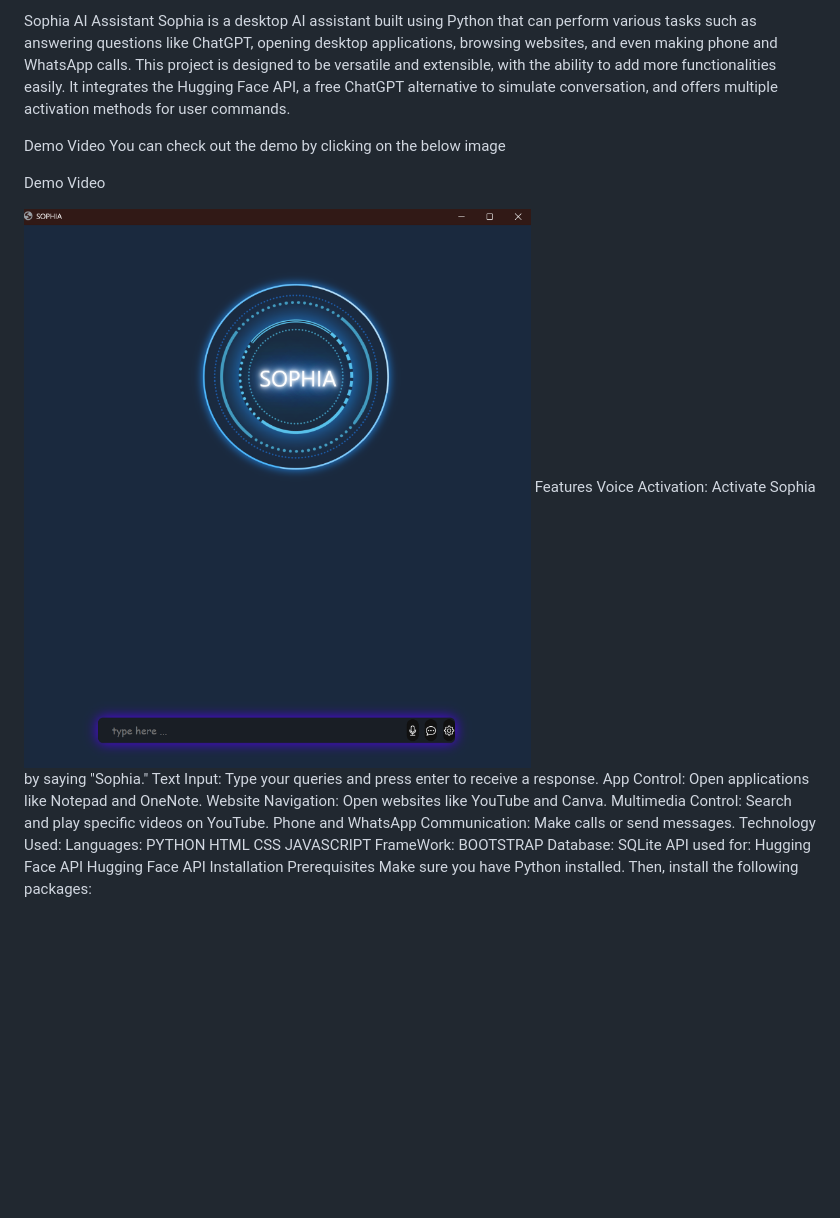
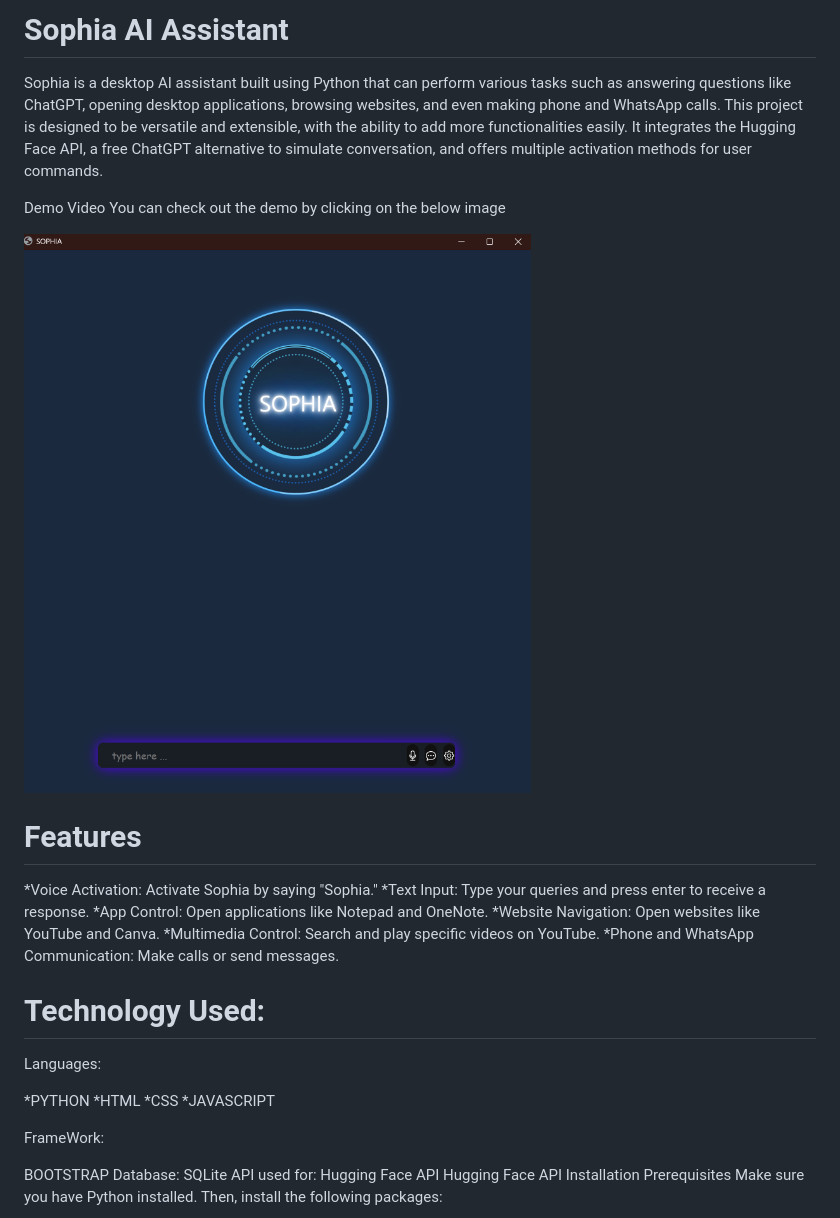
Before and after one commit to syedyunus02/Sophia-Al-Assistant, a Markdown page: engine/README.md, the part around the change. GitHub-like rendering; blank space fills up the shorter version.

Commit message:
Enhance README formatting and add sections
Updated README.md to improve formatting and structure.

```diff
--- a/engine/README.md
+++ b/engine/README.md
@@ -1,26 +1,31 @@
-Sophia AI Assistant
+# Sophia AI Assistant
 Sophia is a desktop AI assistant built using Python that can perform various tasks such as answering questions like ChatGPT, opening desktop applications, browsing websites, and even making phone and WhatsApp calls. This project is designed to be versatile and extensible, with the ability to add more functionalities easily. It integrates the Hugging Face API, a free ChatGPT alternative to simulate conversation, and offers multiple activation methods for user commands.
 
 Demo Video
 You can check out the demo by clicking on the below image
 
-Demo Video
+![image alt](https://raw.githubusercontent.com/syedyunus02/Sophia-Al-Assistant/4f2cf5a2c73a6faa2b05f867287d02a8ded8f6ce/engine/Screenshot%202026-10-20%20084134.png)
 
-![image alt](https://raw.githubusercontent.com/syedyunus02/Sophia-Al-Assistant/4f2cf5a2c73a6faa2b05f867287d02a8ded8f6ce/engine/Screenshot%202026-10-20%20084134.png)
-Features
-Voice Activation: Activate Sophia by saying "Sophia."
-Text Input: Type your queries and press enter to receive a response.
-App Control: Open applications like Notepad and OneNote.
-Website Navigation: Open websites like YouTube and Canva.
-Multimedia Control: Search and play specific videos on YouTube.
-Phone and WhatsApp Communication: Make calls or send messages.
-Technology Used:
+
+# Features
+*Voice Activation: Activate Sophia by saying "Sophia."
+*Text Input: Type your queries and press enter to receive a response.
+*App Control: Open applications like Notepad and OneNote.
+*Website Navigation: Open websites like YouTube and Canva.
+*Multimedia Control: Search and play specific videos on YouTube.
+*Phone and WhatsApp Communication: Make calls or send messages.
+
+# Technology Used:
+
 Languages:
-PYTHON
-HTML
-CSS
-JAVASCRIPT
+
+*PYTHON
+*HTML
+*CSS
+*JAVASCRIPT
+
 FrameWork:
+
 BOOTSTRAP
 Database:
 SQLite
```
